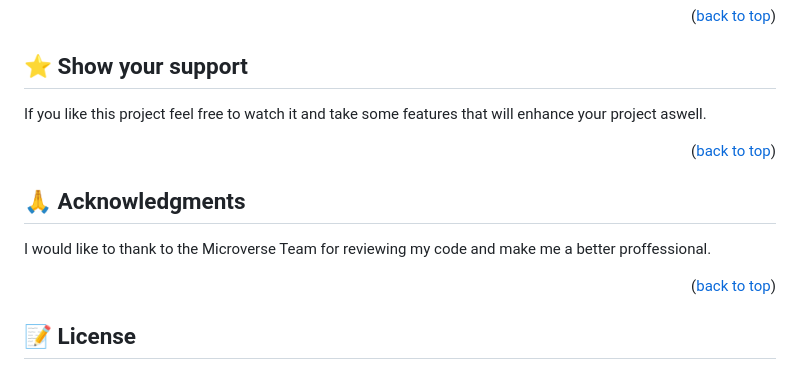
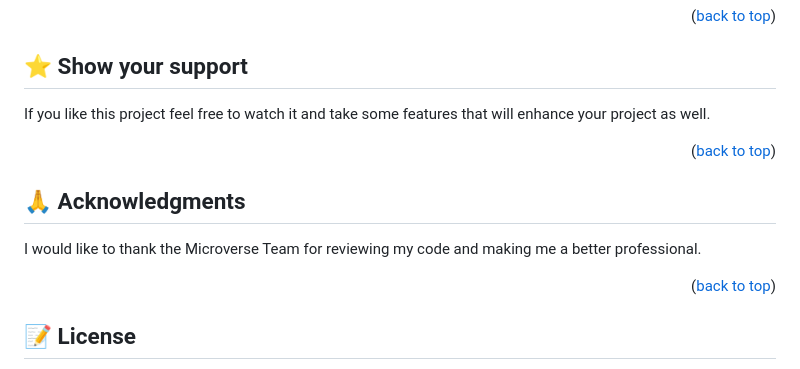
Before and after one commit to Rysth/Valorant-Conference-Page, a Markdown page: README.md, the part around one of its changes. GitHub-like rendering.

```diff
--- a/README.md
+++ b/README.md
@@ -125,14 +125,14 @@ Feel free to check the [issues page](../../issues/).
 ## ⭐️ Show your support <a name="support"></a>
 
 If you like this project feel free to watch it and take some features that will enhance your project
-aswell.
+as well.
 
 <p align="right">(<a href="#readme-top">back to top</a>)</p>
 
 ## 🙏 Acknowledgments <a name="acknowledgements"></a>
 
-I would like to thank to the Microverse Team for reviewing my code and make me a better
-proffessional.
+I would like to thank the Microverse Team for reviewing my code and making me a better
+professional.
 
 <p align="right">(<a href="#readme-top">back to top</a>)</p>
 
```
Also changed, not shown: other parts of README.md (+1 -1 lines).
